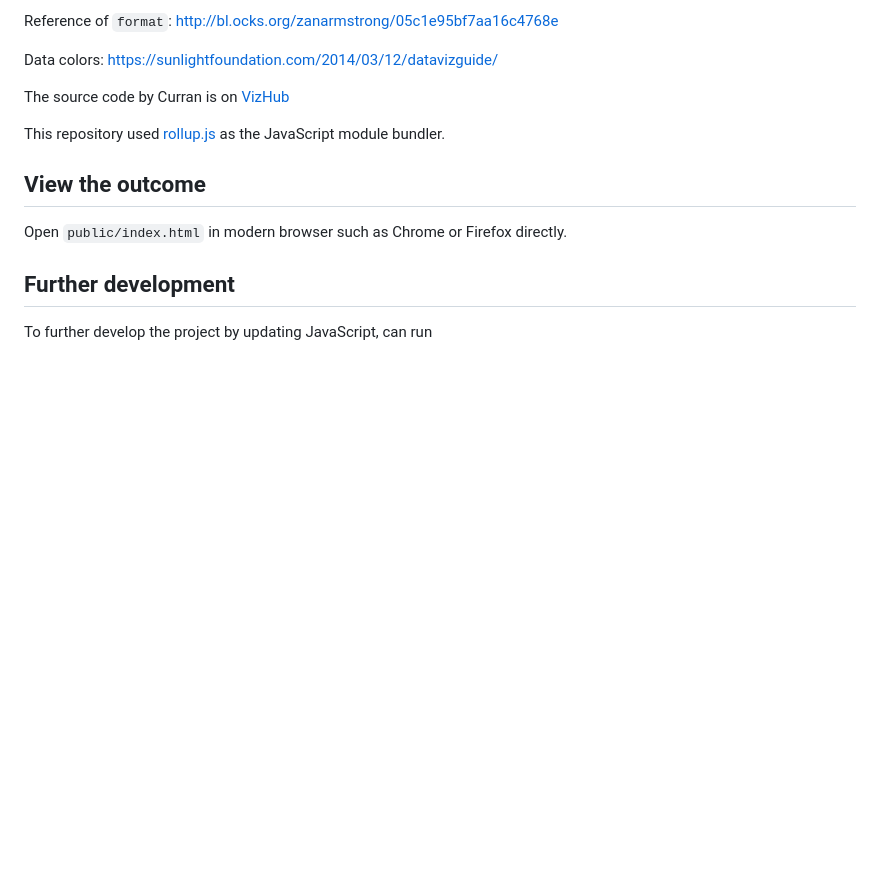
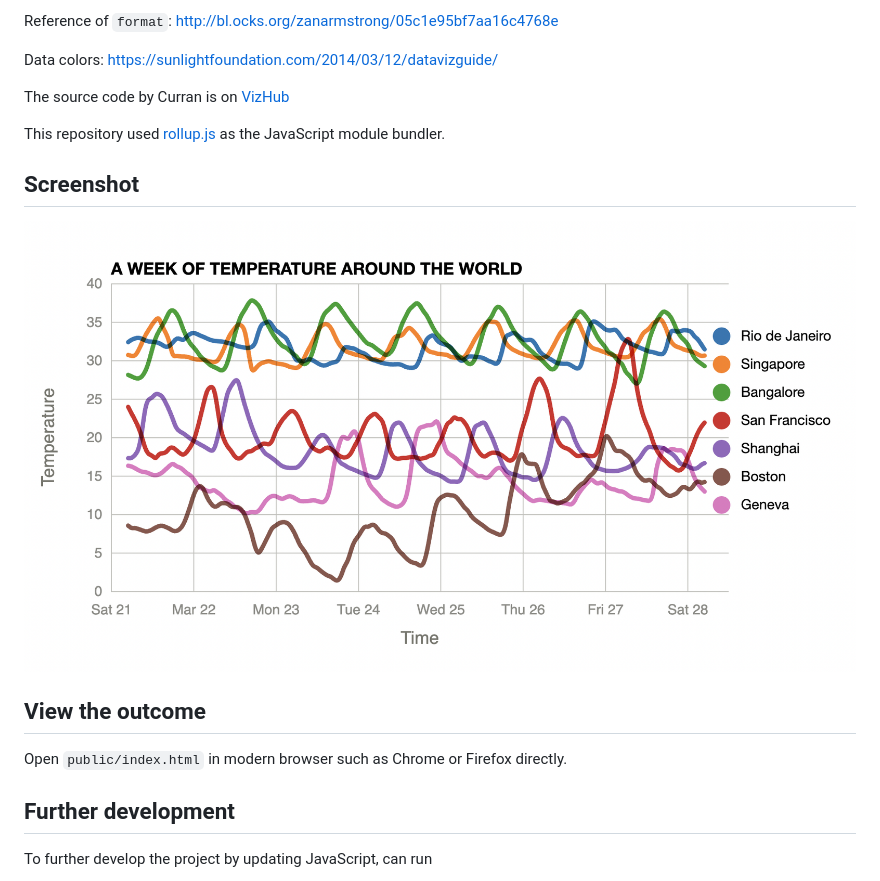
Before and after one commit to witmin/line-chart-with-multiple-lines-with-d3, a Markdown page: README.md, the part around the change. Drawn GitHub-style; pictures changed too: screenshot/screenshot.png (added); blank space fills up the shorter version.

Commit message:
Added screenshot

```diff
--- a/README.md
+++ b/README.md
@@ -12,6 +12,10 @@ Data colors: https://sunlightfoundation.com/2014/03/12/datavizguide/
 The source code by Curran is on [VizHub](https://vizhub.com/curran/2546209d161e4294802c4ac0098bebc2)
 
 This repository used [rollup.js](https://rollupjs.org/) as the JavaScript module bundler.
+
+## Screenshot
+![Line Chart with Multiple Lines](screenshot/screenshot.png)
+
 
 ## View the outcome
 Open `public/index.html` in modern browser such as Chrome or Firefox directly.
```
